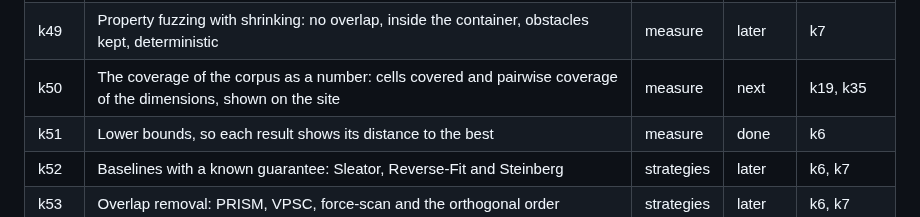
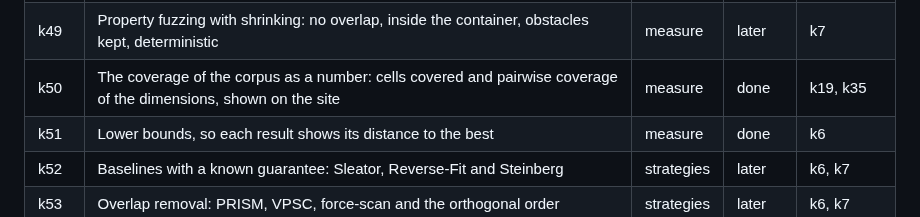
Before and after one commit to mark1russell7/packing, a Markdown page: docs/ROADMAP.md, the part around the change. GitHub-like rendering.

Commit message:
docs: k50 is done
The coverage of the corpus shipped in #307.

Co-Authored-By: Claude Opus 5.5 <noreply@anthropic.com>

```diff
--- a/docs/ROADMAP.md
+++ b/docs/ROADMAP.md
@@ -56,7 +56,7 @@ Status: done, done, waiting, next, done.
 | k47 | Hard inputs: the known worst cases of each heuristic, and a search for inputs where one strategy loses most to another | measure | done | k19, k9 |
 | k48 | Change sequences for stability: insert, delete, resize, reorder, move an obstacle | measure | later | k19 |
 | k49 | Property fuzzing with shrinking: no overlap, inside the container, obstacles kept, deterministic | measure | later | k7 |
-| k50 | The coverage of the corpus as a number: cells covered and pairwise coverage of the dimensions, shown on the site | measure | next | k19, k35 |
+| k50 | The coverage of the corpus as a number: cells covered and pairwise coverage of the dimensions, shown on the site | measure | done | k19, k35 |
 | k51 | Lower bounds, so each result shows its distance to the best | measure | done | k6 |
 | k52 | Baselines with a known guarantee: Sleator, Reverse-Fit and Steinberg | strategies | later | k6, k7 |
 | k53 | Overlap removal: PRISM, VPSC, force-scan and the orthogonal order | strategies | later | k6, k7 |
```
